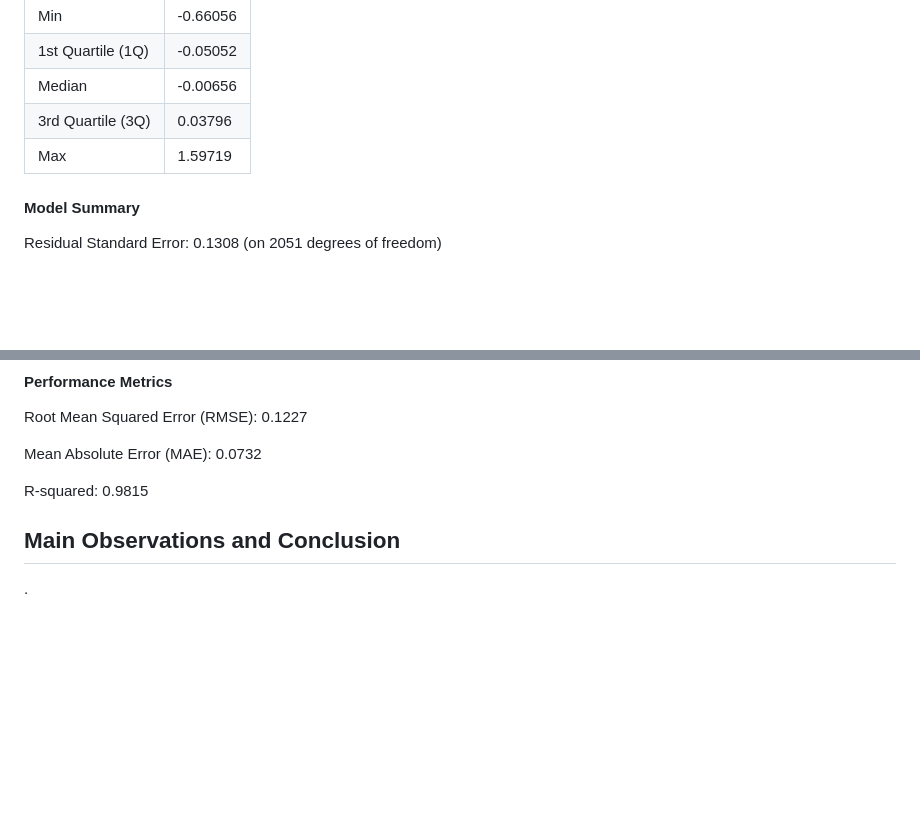
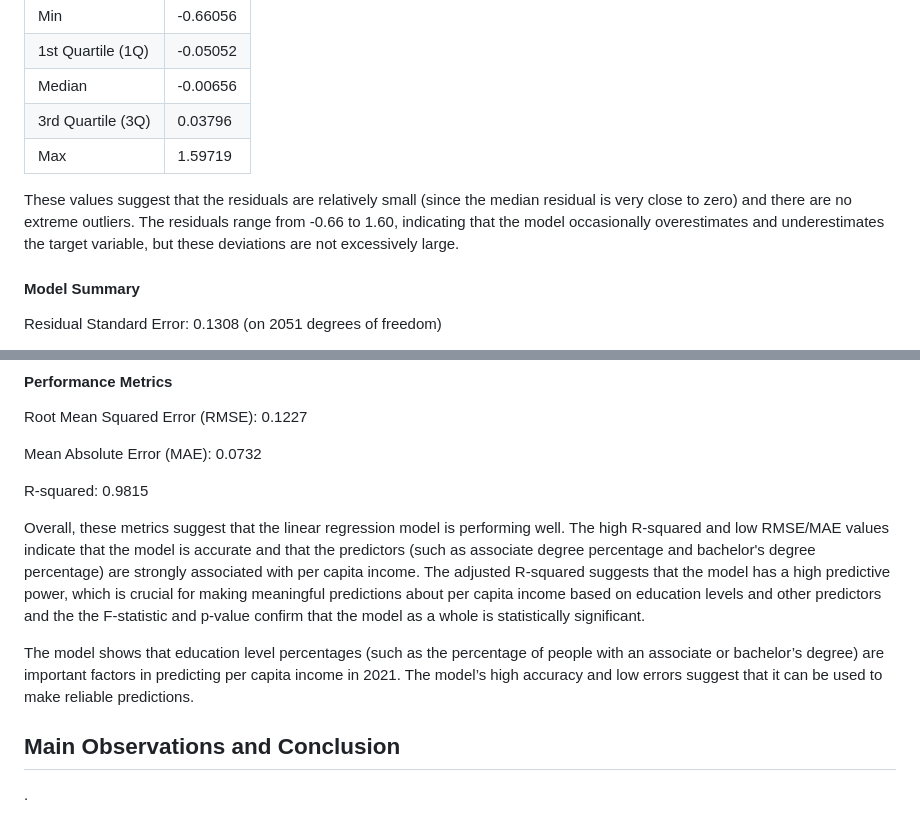
Before and after one commit to nmckenzie22/nmckenzie22.github.io, a Markdown page: README.md, 2 parts joined by grey strips. Drawn GitHub-style; blank space fills up the shorter version.

```diff
--- a/README.md
+++ b/README.md
@@ -151,6 +151,8 @@ EDA identifies missing values, outliers, or skewed data, but the data often stil
 | 3rd Quartile (3Q) | 0.03796  |
 | Max               | 1.59719  |
 
+These values suggest that the residuals are relatively small (since the median residual is very close to zero) and there are no extreme outliers. The residuals range from -0.66 to 1.60, indicating that the model occasionally overestimates and underestimates the target variable, but these deviations are not excessively large.
+
 #### Model Summary
 Residual Standard Error: 0.1308 (on 2051 degrees of freedom)
 
@@ -169,6 +171,9 @@ Mean Absolute Error (MAE): 0.0732
 
 R-squared: 0.9815
 
+Overall, these metrics suggest that the linear regression model is performing well. The high R-squared and low RMSE/MAE values indicate that the model is accurate and that the predictors (such as associate degree percentage and bachelor's degree percentage) are strongly associated with per capita income. The adjusted R-squared suggests that the model has a high predictive power, which is crucial for making meaningful predictions about per capita income based on education levels and other predictors and the the F-statistic and p-value confirm that the model as a whole is statistically significant.
+
+The model shows that education level percentages (such as the percentage of people with an associate or bachelor’s degree) are important factors in predicting per capita income in 2021. The model’s high accuracy and low errors suggest that it can be used to make reliable predictions.
 
 ## Main Observations and Conclusion
 .
```
